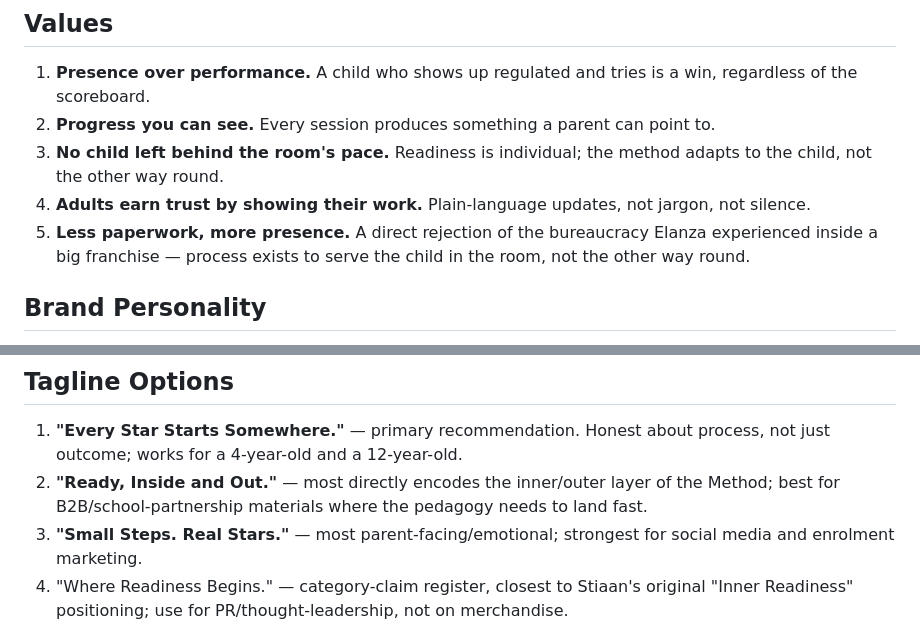
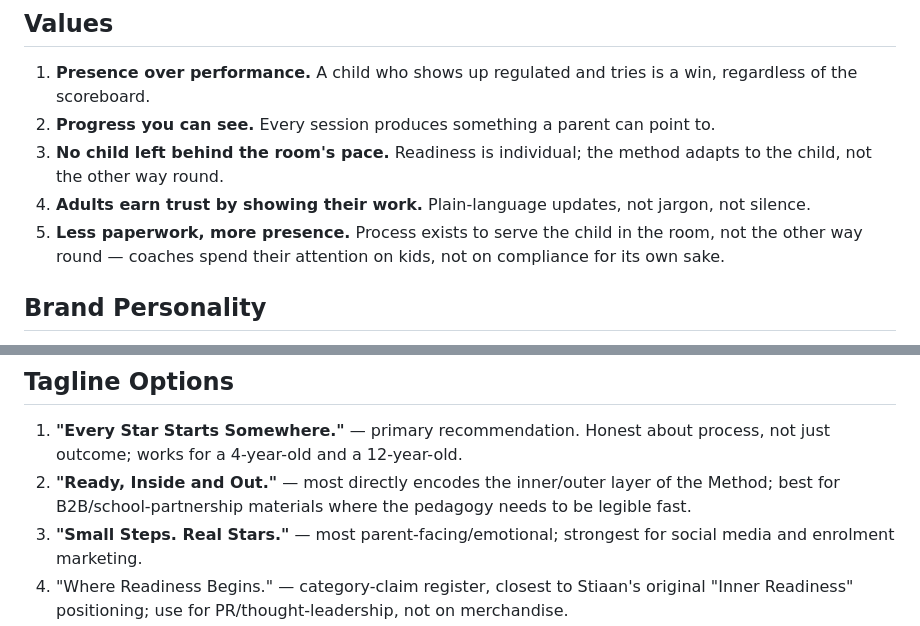
Before and after one commit to 911duplessis/ProStars, a Markdown page: docs/BRAND_IDENTITY.md, 2 parts joined by grey strips. Drawn GitHub-style.

Commit message:
Soften value #5 wording away from Playball-grievance framing

```diff
--- a/docs/BRAND_IDENTITY.md
+++ b/docs/BRAND_IDENTITY.md
@@ -15,7 +15,7 @@ PROSTARS becomes the name Canterbury parents reach for the way they reach for Mo
 2. **Progress you can see.** Every session produces something a parent can point to.
 3. **No child left behind the room's pace.** Readiness is individual; the method adapts to the child, not the other way round.
 4. **Adults earn trust by showing their work.** Plain-language updates, not jargon, not silence.
-5. **Less paperwork, more presence.** A direct rejection of the bureaucracy Elanza experienced inside a big franchise — process exists to serve the child in the room, not the other way round.
+5. **Less paperwork, more presence.** Process exists to serve the child in the room, not the other way round — coaches spend their attention on kids, not on compliance for its own sake.
 
 ## Brand Personality
 Warm, direct, unimpressed by fluff, calmly confident, a little cheeky (in the way a good primary teacher is), fiercely protective of children's dignity. Speaks to parents like a trusted friend with a teaching degree, not like a corporate brochure. Never clinical, never twee.
@@ -33,7 +33,7 @@ Warm, direct, unimpressed by fluff, calmly confident, a little cheeky (in the wa
 
 ## Tagline Options
 1. **"Every Star Starts Somewhere."** — primary recommendation. Honest about process, not just outcome; works for a 4-year-old and a 12-year-old.
-2. **"Ready, Inside and Out."** — most directly encodes the inner/outer layer of the Method; best for B2B/school-partnership materials where the pedagogy needs to land fast.
+2. **"Ready, Inside and Out."** — most directly encodes the inner/outer layer of the Method; best for B2B/school-partnership materials where the pedagogy needs to be legible fast.
 3. **"Small Steps. Real Stars."** — most parent-facing/emotional; strongest for social media and enrolment marketing.
 4. "Where Readiness Begins." — category-claim register, closest to Stiaan's original "Inner Readiness" positioning; use for PR/thought-leadership, not on merchandise.
 
```
